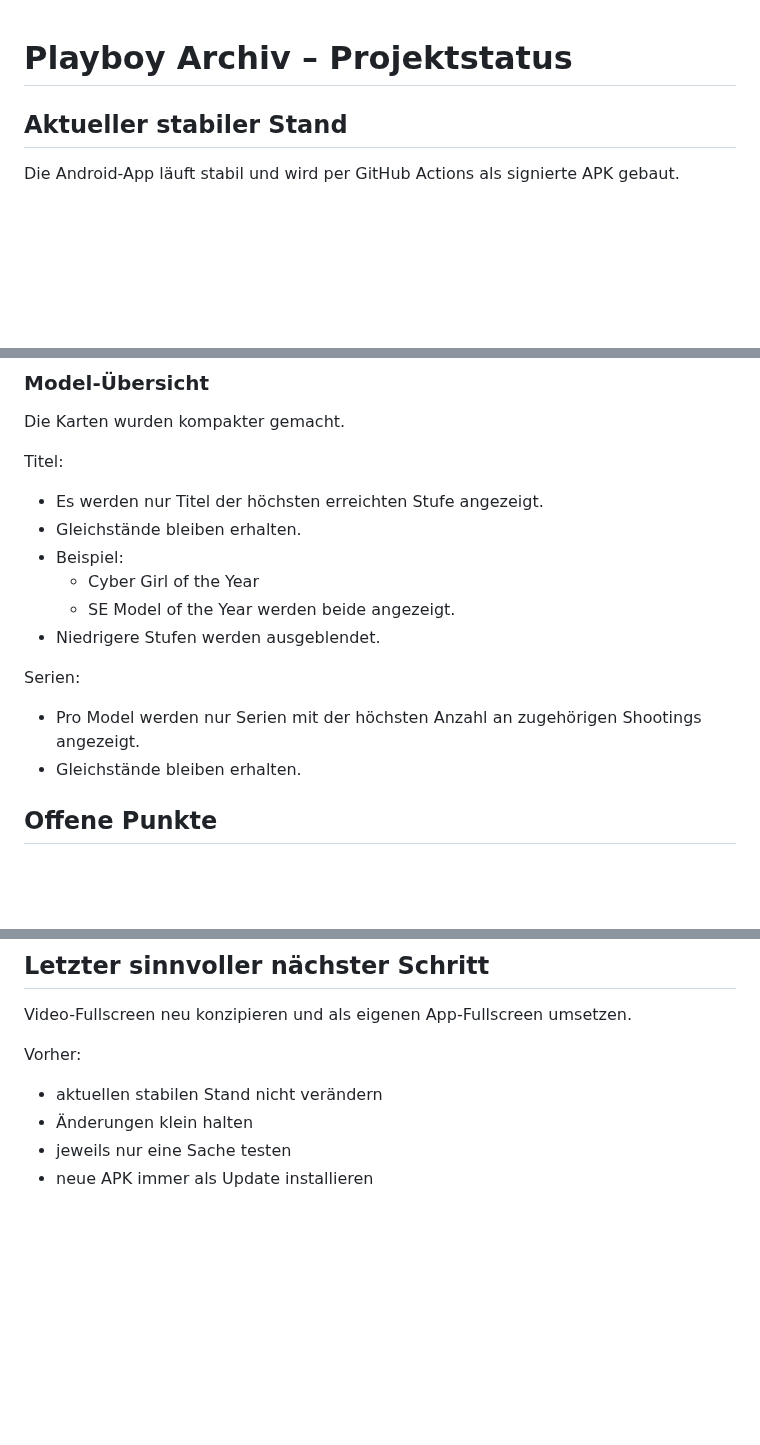
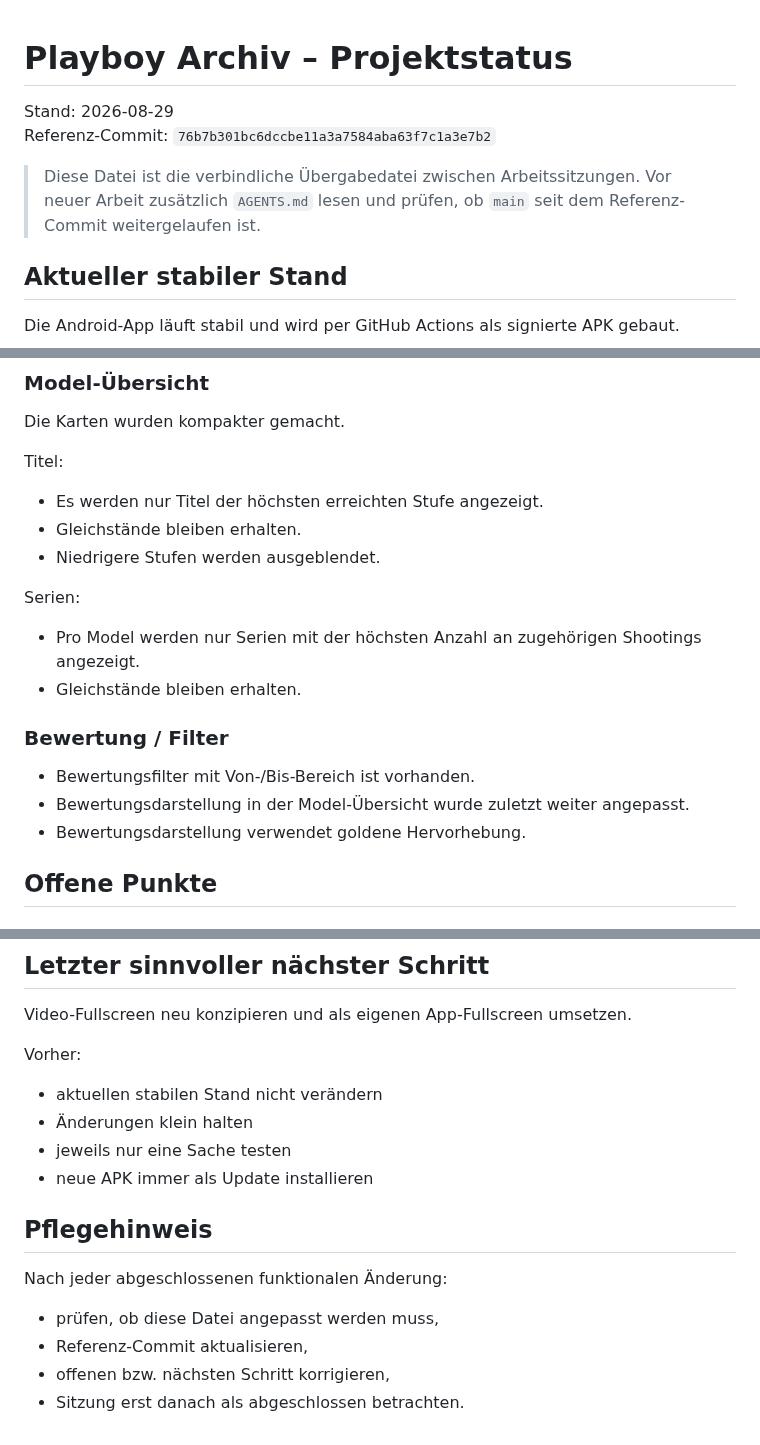
Before and after one commit to HotSpot2000-hub/playboy-archiv-android, a Markdown page: STATUS.md, 3 parts joined by grey strips. GitHub-like rendering; blank space fills up the shorter version.

```diff
--- a/STATUS.md
+++ b/STATUS.md
@@ -1,4 +1,11 @@
 # Playboy Archiv – Projektstatus
+
+Stand: 2026-08-29
+Referenz-Commit: `76b7b301bc6dccbe11a3a7584aba63f7c1a3e7b2`
+
+> Diese Datei ist die verbindliche Übergabedatei zwischen Arbeitssitzungen.
+> Vor neuer Arbeit zusätzlich `AGENTS.md` lesen und prüfen, ob `main` seit dem
+> Referenz-Commit weitergelaufen ist.
 
 ## Aktueller stabiler Stand
 
@@ -69,15 +81,16 @@ Die Karten wurden kompakter gemacht.
 Titel:
 - Es werden nur Titel der höchsten erreichten Stufe angezeigt.
 - Gleichstände bleiben erhalten.
-- Beispiel:
-  - Cyber Girl of the Year
-  - SE Model of the Year
-  werden beide angezeigt.
 - Niedrigere Stufen werden ausgeblendet.
 
 Serien:
 - Pro Model werden nur Serien mit der höchsten Anzahl an zugehörigen Shootings angezeigt.
 - Gleichstände bleiben erhalten.
+
+### Bewertung / Filter
+- Bewertungsfilter mit Von-/Bis-Bereich ist vorhanden.
+- Bewertungsdarstellung in der Model-Übersicht wurde zuletzt weiter angepasst.
+- Bewertungsdarstellung verwendet goldene Hervorhebung.
 
 ## Offene Punkte
 
@@ -139,3 +152,11 @@ Vorher:
 - Änderungen klein halten
 - jeweils nur eine Sache testen
 - neue APK immer als Update installieren
+
+## Pflegehinweis
+
+Nach jeder abgeschlossenen funktionalen Änderung:
+- prüfen, ob diese Datei angepasst werden muss,
+- Referenz-Commit aktualisieren,
+- offenen bzw. nächsten Schritt korrigieren,
+- Sitzung erst danach als abgeschlossen betrachten.
```
Also changed, not shown: other parts of STATUS.md (+8 -3 lines), AGENTS.md (added, +63 -0 lines).
